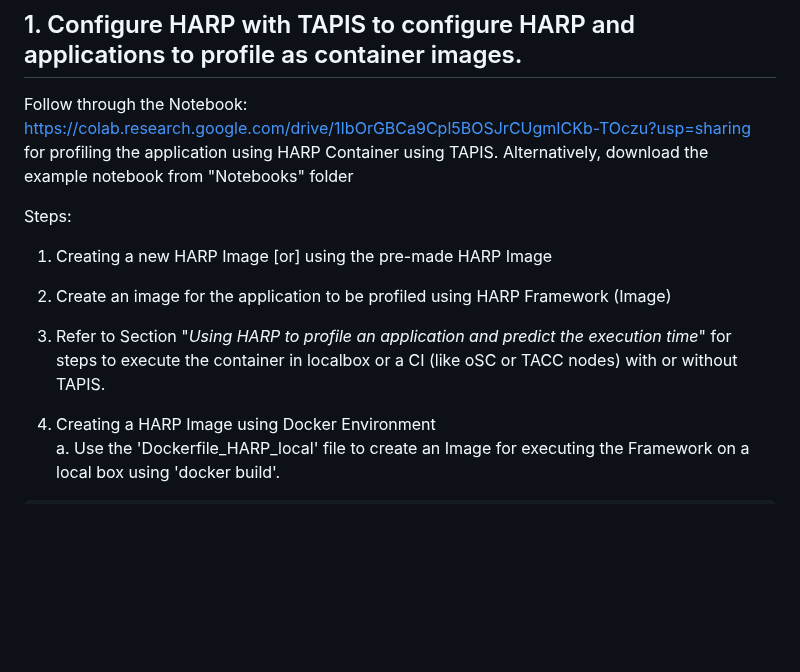
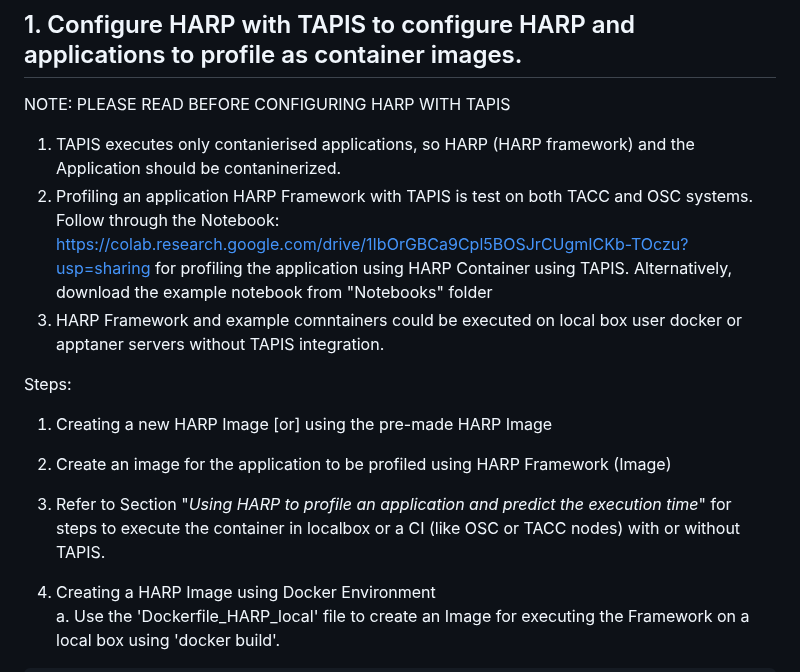
Before and after one commit to manikyaswathi/harp, a Markdown page: README.md, the part around the change. GitHub-like rendering; blank space fills up the shorter version.

```diff
--- a/README.md
+++ b/README.md
@@ -38,13 +38,19 @@ Note: The Framework is built on TensorFlow Framework.
 
 ## 1. Configure HARP with TAPIS to configure HARP and applications to profile as container images.
 
-Follow through the Notebook: https://colab.research.google.com/drive/1IbOrGBCa9Cpl5BOSJrCUgmICKb-TOczu?usp=sharing for profiling the application using HARP Container using TAPIS.
-Alternatively, download the example notebook from "Notebooks" folder
+NOTE: PLEASE READ BEFORE CONFIGURING HARP WITH TAPIS
+
+1. TAPIS executes only contanierised applications, so HARP (HARP framework) and the Application should be contaninerized.
+2. Profiling an application HARP Framework with TAPIS is test on both TACC and OSC systems.
+  Follow through the Notebook: https://colab.research.google.com/drive/1IbOrGBCa9Cpl5BOSJrCUgmICKb-TOczu?usp=sharing for profiling the application using HARP Container using TAPIS.
+  Alternatively, download the example notebook from "Notebooks" folder
+3. HARP Framework and example comntainers could be executed on local box user docker or apptaner servers without TAPIS integration.
+
 
 Steps:<br />
 1. Creating a new HARP Image [or] using the pre-made HARP Image
 2. Create an image for the application to be profiled using HARP Framework (Image)
-3. Refer to Section "_Using HARP to profile an application and predict the execution time_" for steps to execute the container in localbox or a CI (like oSC or TACC nodes) with or without TAPIS.
+3. Refer to Section "_Using HARP to profile an application and predict the execution time_" for steps to execute the container in localbox or a CI (like OSC or TACC nodes) with or without TAPIS.
 
 1. Creating a HARP Image using Docker Environment <br />
 a. Use the 'Dockerfile_HARP_local' file to create an Image for executing the Framework on a local box using 'docker build'.
```
